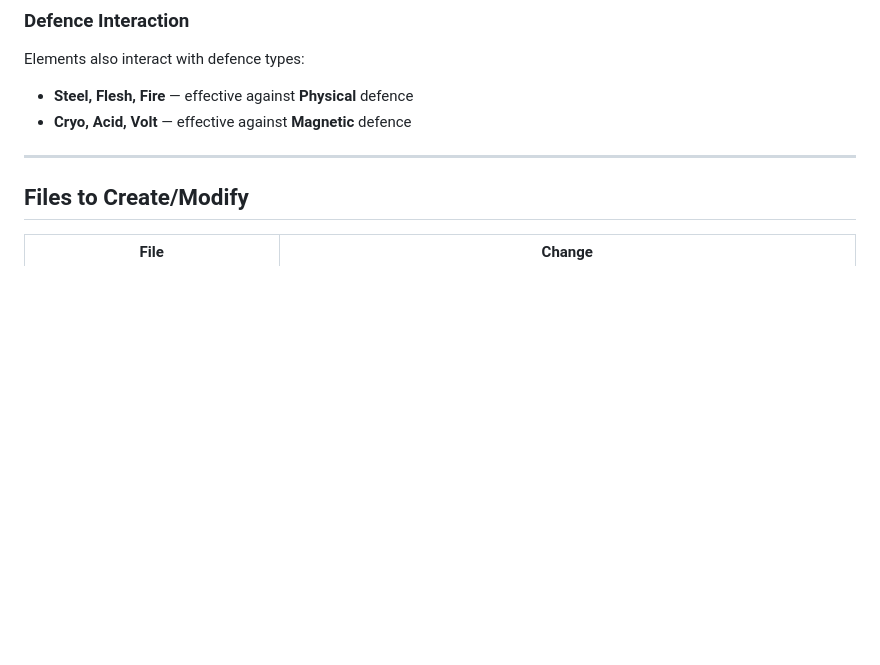
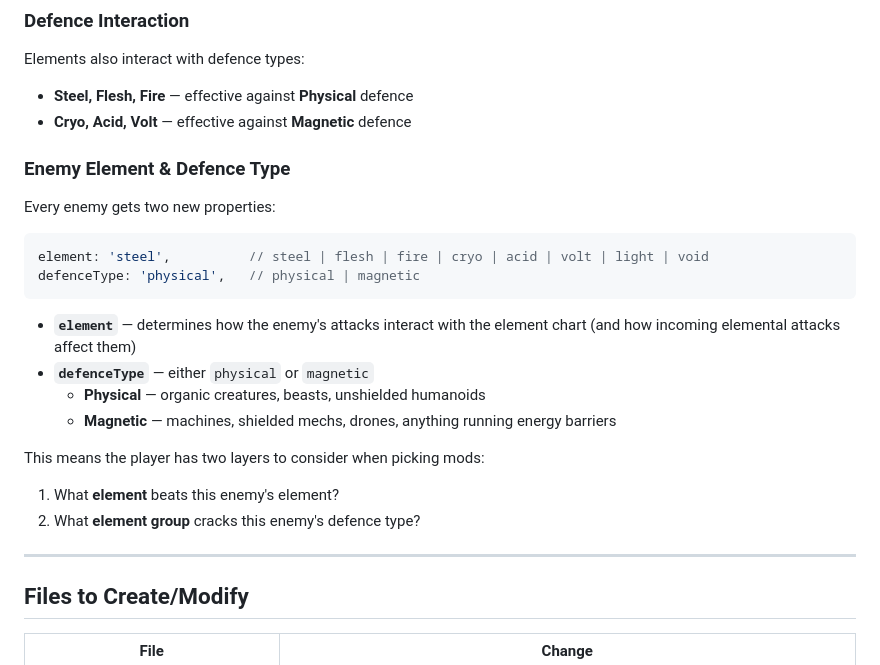
Before and after one commit to ghost-in-the-git/combobreaker_V9, a Markdown page: modplan.md, the part around the change. GitHub-like rendering; blank space fills up the shorter version.

Commit message:
Add enemy element and defence type properties to mod plan
Each enemy gets an element (steel/flesh/fire/cryo/acid/volt/light/void)
and a defenceType (physical for organics, magnetic for machines/shields).

https://claude.ai/code/session_01VM1QZmsAy8Z8T7TFQ7e4Bk

````diff
--- a/modplan.md
+++ b/modplan.md
@@ -331,6 +331,24 @@ Elements also interact with defence types:
 - **Steel, Flesh, Fire** — effective against **Physical** defence
 - **Cryo, Acid, Volt** — effective against **Magnetic** defence
 
+### Enemy Element & Defence Type
+
+Every enemy gets two new properties:
+
+```js
+element: 'steel',          // steel | flesh | fire | cryo | acid | volt | light | void
+defenceType: 'physical',   // physical | magnetic
+```
+
+- **`element`** — determines how the enemy's attacks interact with the element chart (and how incoming elemental attacks affect them)
+- **`defenceType`** — either `physical` or `magnetic`
+  - **Physical** — organic creatures, beasts, unshielded humanoids
+  - **Magnetic** — machines, shielded mechs, drones, anything running energy barriers
+
+This means the player has two layers to consider when picking mods:
+1. What **element** beats this enemy's element?
+2. What **element group** cracks this enemy's defence type?
+
 ---
 
 ## Files to Create/Modify
````
